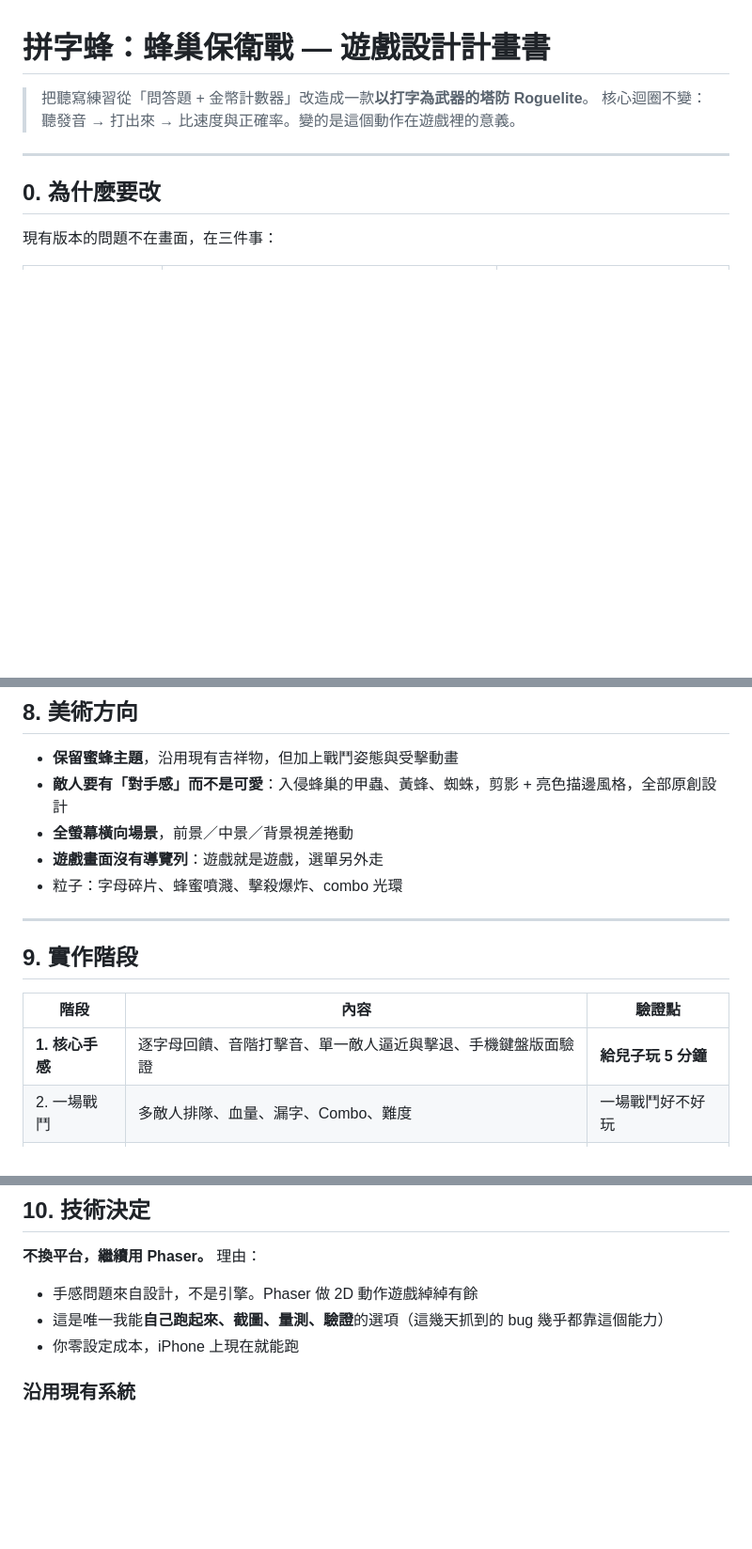
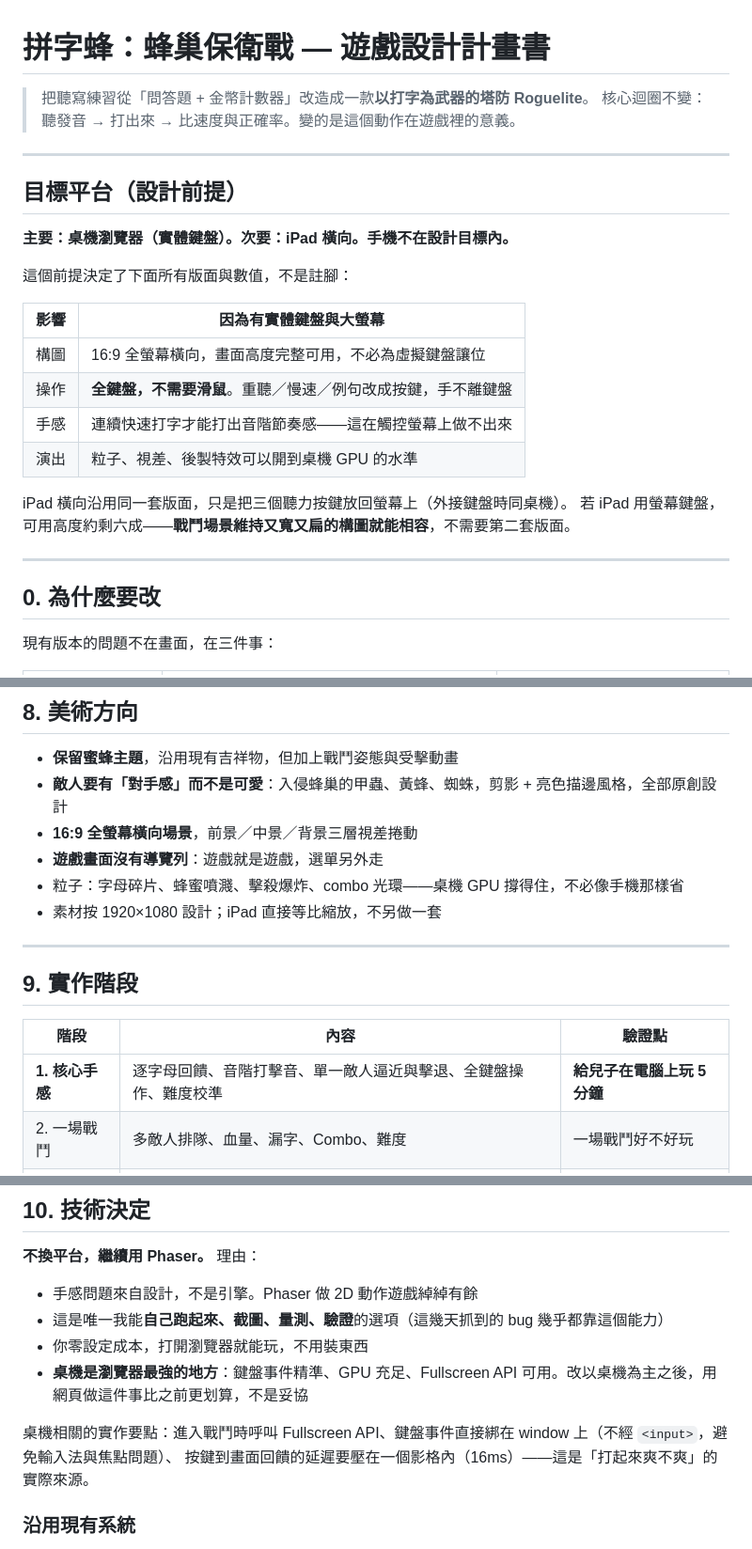
Before and after one commit to YeyeJames/SpellingBeeByAnthropic, a Markdown page: docs/game-design.md, 3 parts joined by grey strips. Shown at 94% size. Rendered like a GitHub page; blank space fills up the shorter version.

```diff
--- a/docs/game-design.md
+++ b/docs/game-design.md
@@ -2,6 +2,24 @@
 
 > 把聽寫練習從「問答題 + 金幣計數器」改造成一款**以打字為武器的塔防 Roguelite**。
 > 核心迴圈不變：聽發音 → 打出來 → 比速度與正確率。變的是這個動作在遊戲裡的意義。
+
+---
+
+## 目標平台（設計前提）
+
+**主要：桌機瀏覽器（實體鍵盤）。次要：iPad 橫向。手機不在設計目標內。**
+
+這個前提決定了下面所有版面與數值，不是註腳：
+
+| 影響 | 因為有實體鍵盤與大螢幕 |
+|---|---|
+| 構圖 | 16:9 全螢幕橫向，畫面高度完整可用，不必為虛擬鍵盤讓位 |
+| 操作 | **全鍵盤，不需要滑鼠**。重聽／慢速／例句改成按鍵，手不離鍵盤 |
+| 手感 | 連續快速打字才能打出音階節奏感——這在觸控螢幕上做不出來 |
+| 演出 | 粒子、視差、後製特效可以開到桌機 GPU 的水準 |
+
+iPad 橫向沿用同一套版面，只是把三個聽力按鍵放回螢幕上（外接鍵盤時同桌機）。
+若 iPad 用螢幕鍵盤，可用高度約剩六成——**戰鬥場景維持又寬又扁的構圖就能相容**，不需要第二套版面。
 
 ---
 
@@ -229,9 +269,10 @@ Run 結束時（不論勝敗）保留一部分蜂蜜，用來永久解鎖。**
 
 - **保留蜜蜂主題**，沿用現有吉祥物，但加上戰鬥姿態與受擊動畫
 - **敵人要有「對手感」而不是可愛**：入侵蜂巢的甲蟲、黃蜂、蜘蛛，剪影 + 亮色描邊風格，全部原創設計
-- **全螢幕橫向場景**，前景／中景／背景視差捲動
+- **16:9 全螢幕橫向場景**，前景／中景／背景三層視差捲動
 - **遊戲畫面沒有導覽列**：遊戲就是遊戲，選單另外走
-- 粒子：字母碎片、蜂蜜噴濺、擊殺爆炸、combo 光環
+- 粒子：字母碎片、蜂蜜噴濺、擊殺爆炸、combo 光環——桌機 GPU 撐得住，不必像手機那樣省
+- 素材按 1920×1080 設計；iPad 直接等比縮放，不另做一套
 
 ---
 
@@ -239,7 +280,7 @@ Run 結束時（不論勝敗）保留一部分蜂蜜，用來永久解鎖。**
 
 | 階段 | 內容 | 驗證點 |
 |---|---|---|
-| **1. 核心手感** | 逐字母回饋、音階打擊音、單一敵人逼近與擊退、手機鍵盤版面驗證 | **給兒子玩 5 分鐘** |
+| **1. 核心手感** | 逐字母回饋、音階打擊音、單一敵人逼近與擊退、全鍵盤操作、難度校準 | **給兒子在電腦上玩 5 分鐘** |
 | 2. 一場戰鬥 | 多敵人排隊、血量、漏字、Combo、難度 | 一場戰鬥好不好玩 |
 | 3. Run 結構 | 地圖、節點、三選一、商店、王關 | 玩第二次還想玩嗎 |
 | 4. Meta | 蜂蜜、角色、圖鑑、併入現有商店 | 會想回來嗎 |
@@ -259,7 +300,11 @@ Run 結束時（不論勝敗）保留一部分蜂蜜，用來永久解鎖。**
 
 - 手感問題來自設計，不是引擎。Phaser 做 2D 動作遊戲綽綽有餘
 - 這是唯一我能**自己跑起來、截圖、量測、驗證**的選項（這幾天抓到的 bug 幾乎都靠這個能力）
-- 你零設定成本，iPhone 上現在就能跑
+- 你零設定成本，打開瀏覽器就能玩，不用裝東西
+- **桌機是瀏覽器最強的地方**：鍵盤事件精準、GPU 充足、Fullscreen API 可用。改以桌機為主之後，用網頁做這件事比之前更划算，不是妥協
+
+桌機相關的實作要點：進入戰鬥時呼叫 Fullscreen API、鍵盤事件直接綁在 window 上（不經 `<input>`，避免輸入法與焦點問題）、
+按鍵到畫面回饋的延遲要壓在一個影格內（16ms）——這是「打起來爽不爽」的實際來源。
 
 ### 沿用現有系統
 單字庫（100 字）、Leitner 複習、暱稱+PIN 登入、進度統計、真人錄音 + TTS、本地優先同步、離線佇列。
```
Also changed, not shown: other parts of docs/game-design.md (+37 -14 lines).
